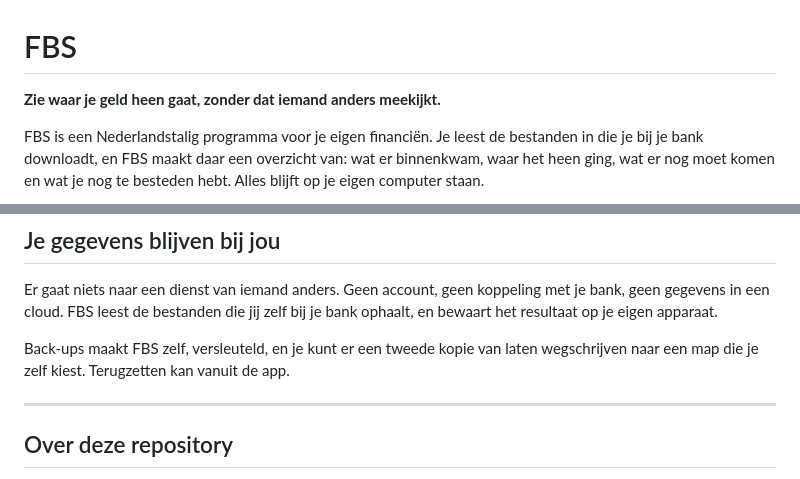
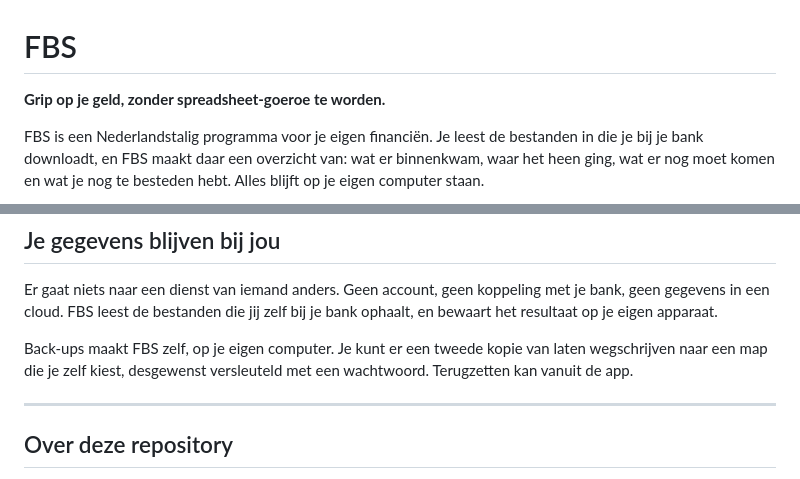
Before and after one commit to NLSection/FBS-App-Client, a Markdown page: README.md, 2 parts joined by grey strips. Rendered like a GitHub page.

Commit message:
docs: landingspagina bijgewerkt (v0.11.0)

```diff
--- a/README.md
+++ b/README.md
@@ -1,6 +1,6 @@
 # FBS
 
-**Zie waar je geld heen gaat, zonder dat iemand anders meekijkt.**
+**Grip op je geld, zonder spreadsheet-goeroe te worden.**
 
 FBS is een Nederlandstalig programma voor je eigen financiën. Je leest de
 bestanden in die je bij je bank downloadt, en FBS maakt daar een overzicht van:
@@ -147,8 +147,9 @@ Er gaat niets naar een dienst van iemand anders. Geen account, geen koppeling
 met je bank, geen gegevens in een cloud. FBS leest de bestanden die jij zelf bij
 je bank ophaalt, en bewaart het resultaat op je eigen apparaat.
 
-Back-ups maakt FBS zelf, versleuteld, en je kunt er een tweede kopie van laten
-wegschrijven naar een map die je zelf kiest. Terugzetten kan vanuit de app.
+Back-ups maakt FBS zelf, op je eigen computer. Je kunt er een tweede kopie van
+laten wegschrijven naar een map die je zelf kiest, desgewenst versleuteld met een
+wachtwoord. Terugzetten kan vanuit de app.
 
 ---
 
```
